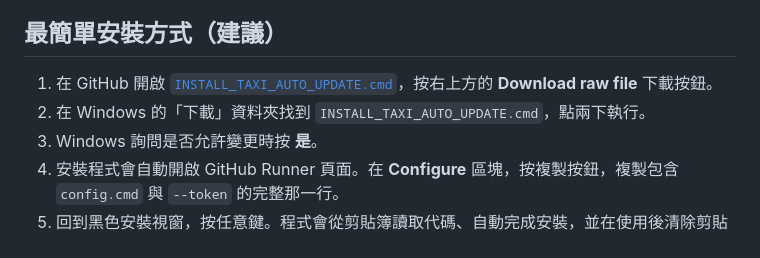
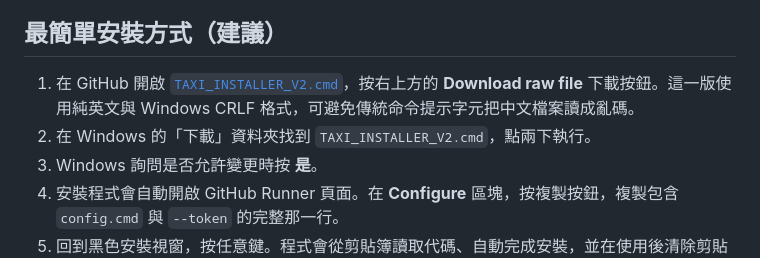
Before and after one commit to cmlovehtc/taxi, a Markdown page: WINDOWS_AUTO_UPDATE.md, the part around the change. Rendered like a GitHub page.

Commit message:
安裝說明改用無亂碼 V2 啟動檔

```diff
--- a/WINDOWS_AUTO_UPDATE.md
+++ b/WINDOWS_AUTO_UPDATE.md
@@ -4,8 +4,8 @@
 
 ## 最簡單安裝方式（建議）
 
-1. 在 GitHub 開啟 [`INSTALL_TAXI_AUTO_UPDATE.cmd`](https://github.com/cmlovehtc/taxi/blob/main/INSTALL_TAXI_AUTO_UPDATE.cmd)，按右上方的 **Download raw file** 下載按鈕。
-2. 在 Windows 的「下載」資料夾找到 `INSTALL_TAXI_AUTO_UPDATE.cmd`，點兩下執行。
+1. 在 GitHub 開啟 [`TAXI_INSTALLER_V2.cmd`](https://github.com/cmlovehtc/taxi/blob/main/TAXI_INSTALLER_V2.cmd)，按右上方的 **Download raw file** 下載按鈕。這一版使用純英文與 Windows CRLF 格式，可避免傳統命令提示字元把中文檔案讀成亂碼。
+2. 在 Windows 的「下載」資料夾找到 `TAXI_INSTALLER_V2.cmd`，點兩下執行。
 3. Windows 詢問是否允許變更時按 **是**。
 4. 安裝程式會自動開啟 GitHub Runner 頁面。在 **Configure** 區塊，按複製按鈕，複製包含 `config.cmd` 與 `--token` 的完整那一行。
 5. 回到黑色安裝視窗，按任意鍵。程式會從剪貼簿讀取代碼、自動完成安裝，並在使用後清除剪貼簿。
```
